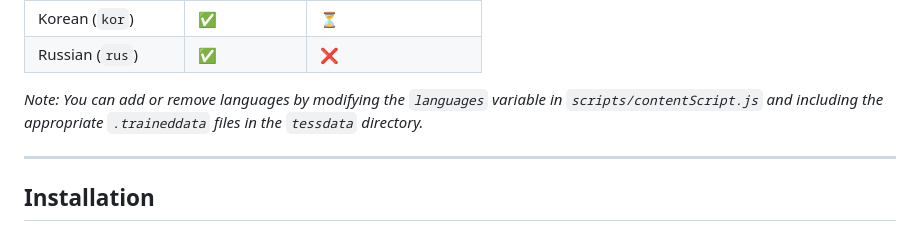
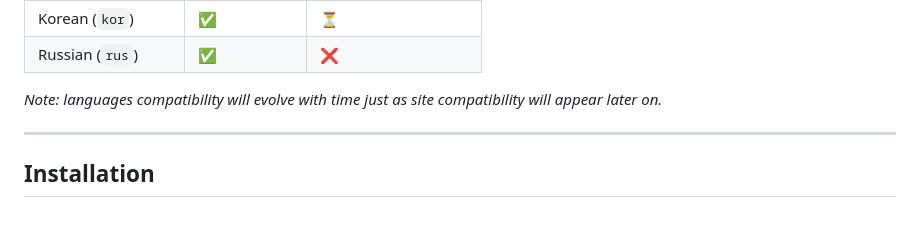
Before and after one commit to N3uralCreativity/Image-Translator-Extension, a Markdown page: README.md, the part around the change. GitHub-like rendering.

```diff
--- a/README.md
+++ b/README.md
@@ -32,7 +32,7 @@ The extension supports OCR and translation for the following languages:
 | Korean (`kor`)       | ✅          | ⏳                  |
 | Russian (`rus`)      | ✅          | ❌                  |
 
-*Note: You can add or remove languages by modifying the `languages` variable in `scripts/contentScript.js` and including the appropriate `.traineddata` files in the `tessdata` directory.*
+*Note: languages compatibility will evolve with time just as site compatibility will appear later on.*
 
 ---
 
```
